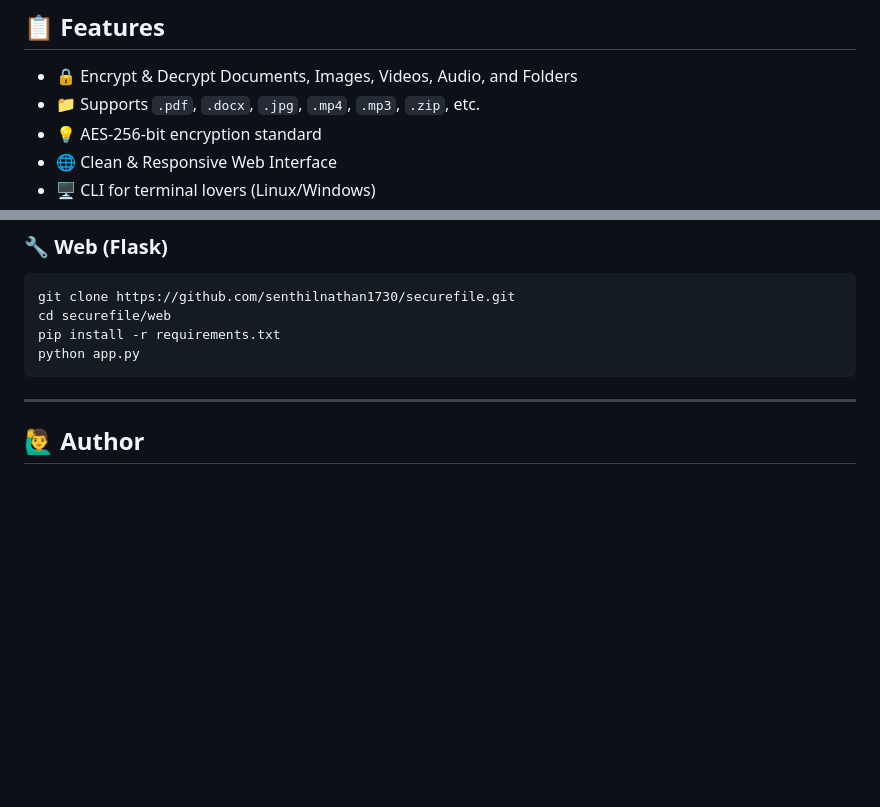
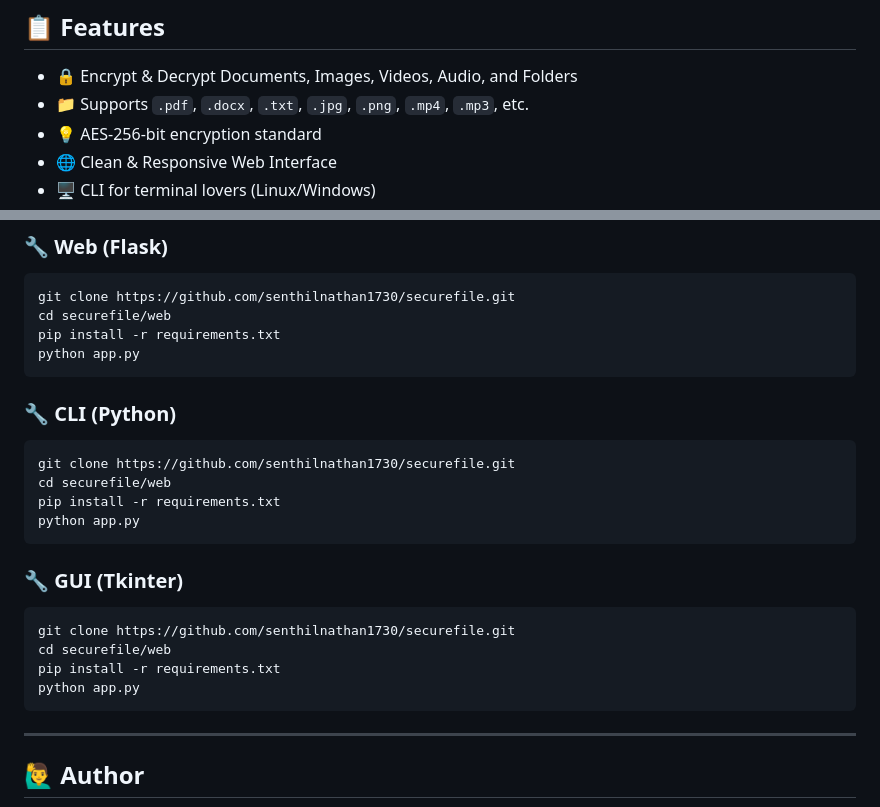
Before and after one commit to senthilnathan1730/Secure_file, a Markdown page: README.md, 2 parts joined by grey strips. Drawn GitHub-style; blank space fills up the shorter version.

````diff
--- a/README.md
+++ b/README.md
@@ -23,7 +23,7 @@
 ## 📋 Features
 
 - 🔒 Encrypt & Decrypt Documents, Images, Videos, Audio, and Folders
-- 📁 Supports `.pdf`, `.docx`, `.jpg`, `.mp4`, `.mp3`, `.zip`, etc.
+- 📁 Supports `.pdf`, `.docx`, `.txt`, `.jpg`,  `.png`, `.mp4`, `.mp3`, etc.
 - 💡 AES-256-bit encryption standard
 - 🌐 Clean & Responsive Web Interface
 - 🖥️ CLI for terminal lovers (Linux/Windows)
@@ -61,6 +61,24 @@ cd securefile/web
 pip install -r requirements.txt
 python app.py
 ```
+
+### 🔧 CLI (Python)
+
+```bash
+git clone https://github.com/senthilnathan1730/securefile.git
+cd securefile/web
+pip install -r requirements.txt
+python app.py
+```
+
+
+### 🔧 GUI (Tkinter)
+```bash
+git clone https://github.com/senthilnathan1730/securefile.git
+cd securefile/web
+pip install -r requirements.txt
+python app.py
+```
 ---
 ## 🙋‍♂️ Author
 Senthil Nathan
````
Also changed, not shown: other parts of README.md (+1 -1 lines).
